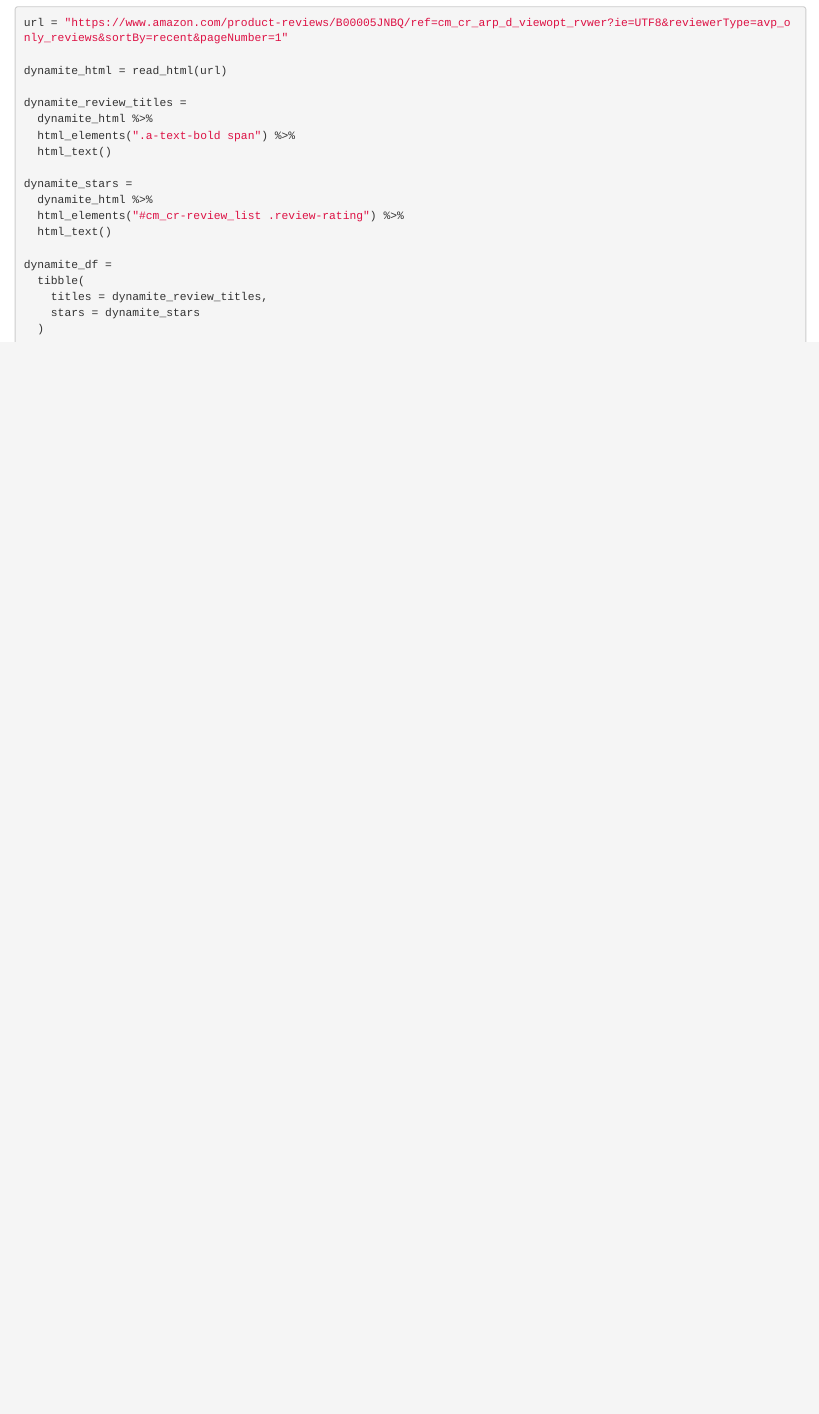
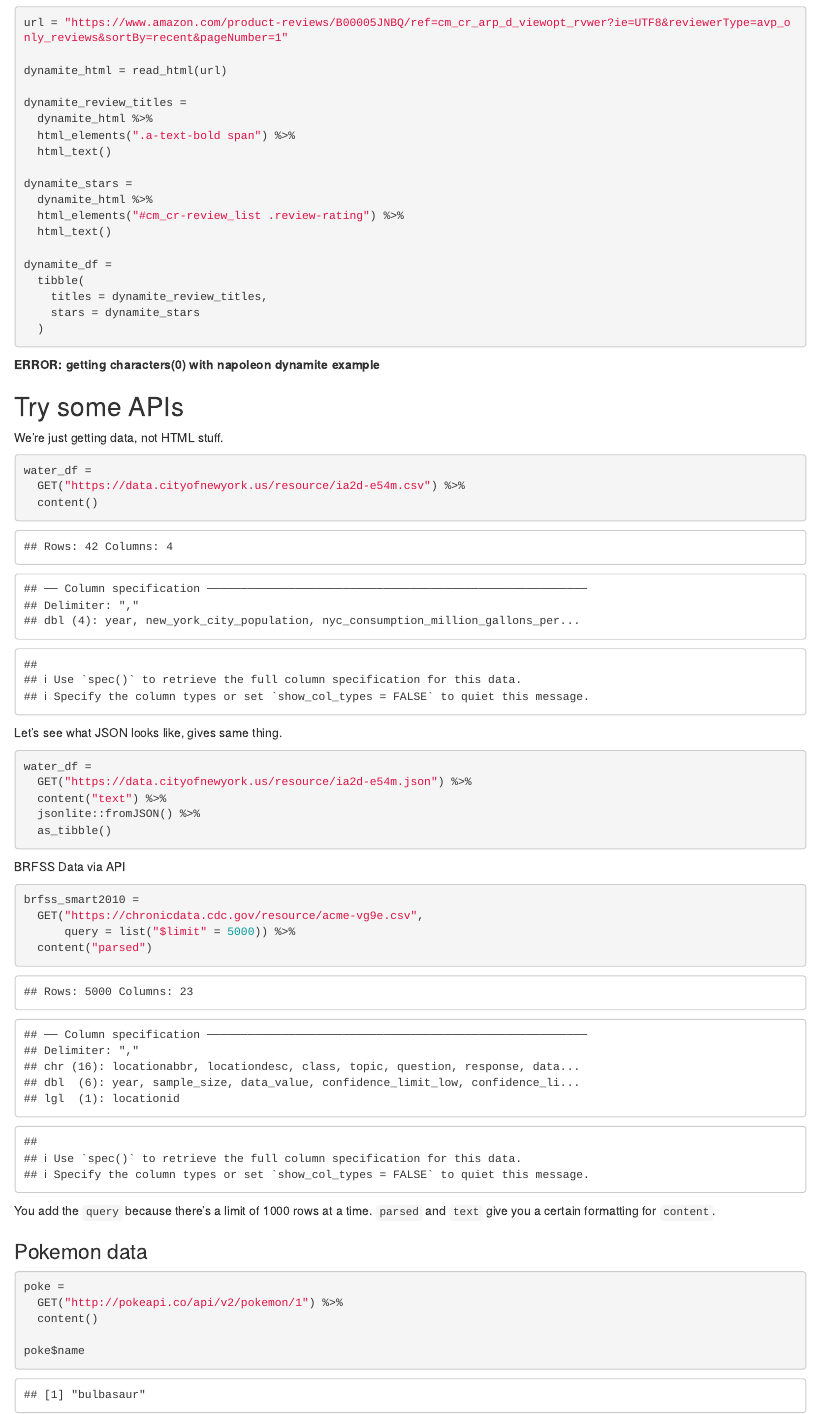
Before and after one commit to taraahi/data_wrangling_ii, an R Markdown document (reading_from_web.Rmd): the page in a window 1100 px wide, from 1810 px down. The pictures show the output file reading_from_web.html that the author committed with the source, opened offline.

Commit message:
everything

````diff
--- a/reading_from_web.Rmd
+++ b/reading_from_web.Rmd
@@ -95,3 +95,49 @@ dynamite_df =
     stars = dynamite_stars
   )
 ```
+
+
+**ERROR: getting characters(0) with napoleon dynamite example**
+
+
+## Try some APIs
+
+We're just getting data, not HTML stuff.
+
+```{r}
+water_df =
+  GET("https://data.cityofnewyork.us/resource/ia2d-e54m.csv") %>%
+  content()
+```
+
+Let's see what JSON looks like, gives same thing.
+
+```{r}
+water_df =
+  GET("https://data.cityofnewyork.us/resource/ia2d-e54m.json") %>%
+  content("text") %>%
+  jsonlite::fromJSON() %>%
+  as_tibble()
+```
+
+BRFSS Data via API
+
+```{r}
+brfss_smart2010 =
+  GET("https://chronicdata.cdc.gov/resource/acme-vg9e.csv",
+      query = list("$limit" = 5000)) %>%
+  content("parsed")
+```
+
+You add the `query` because there's a limit of 1000 rows at a time.
+`parsed` and `text` give you a certain formatting for `content`.
+
+### Pokemon data
+
+```{r}
+poke =
+  GET("http://pokeapi.co/api/v2/pokemon/1") %>%
+  content()
+
+poke$name
+```
````
Also changed, not shown: reading_from_web.html, reading_from_web.md (added).
